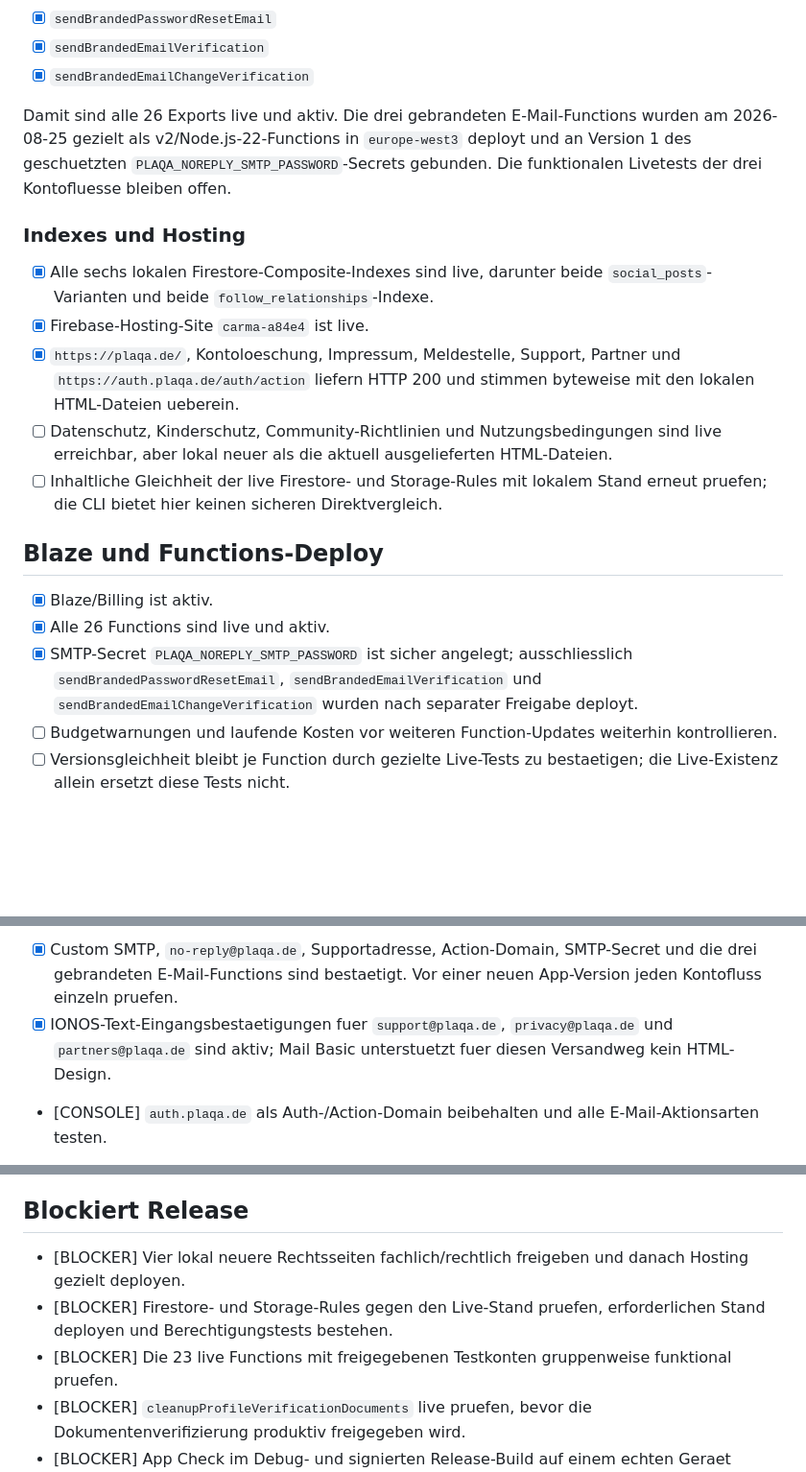
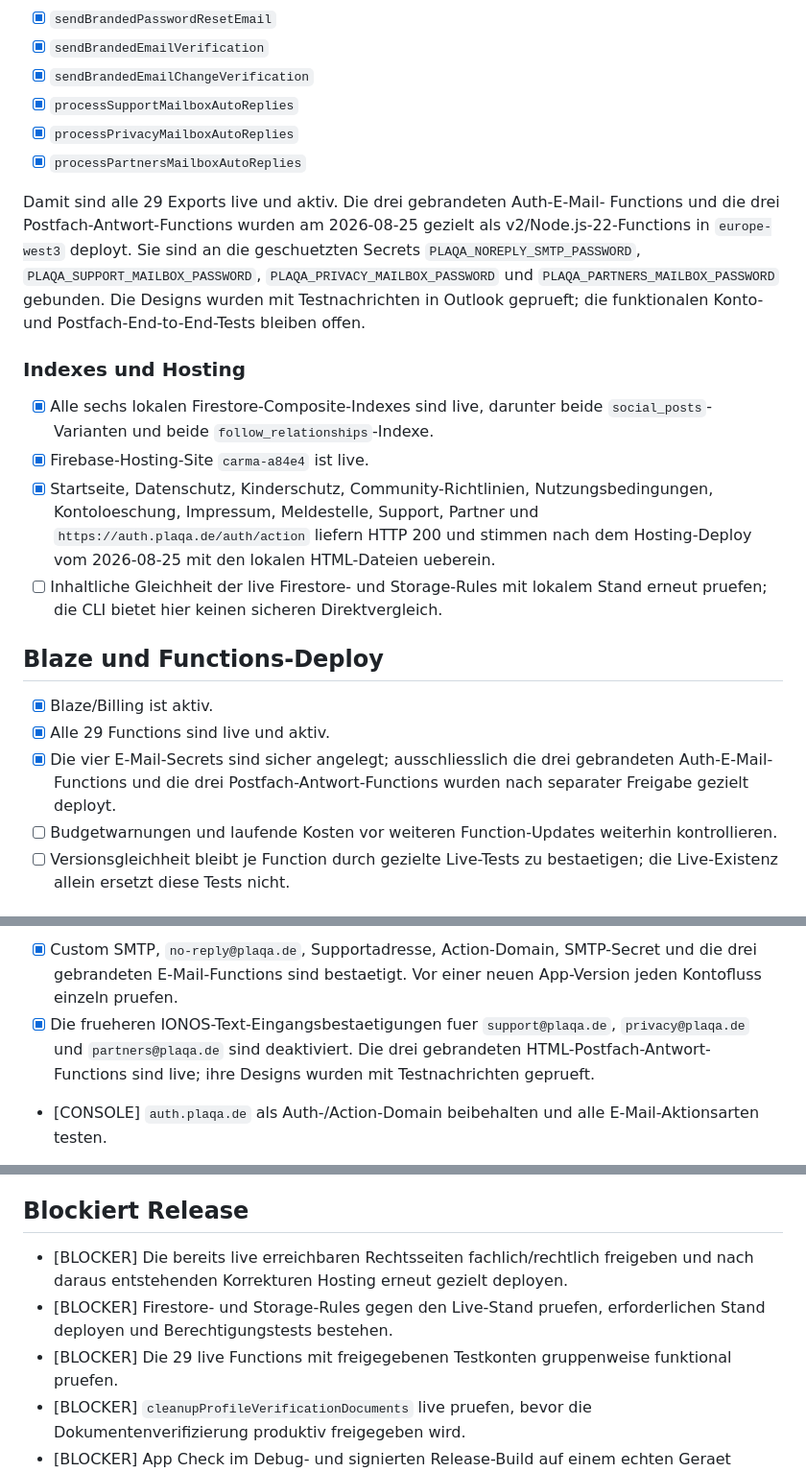
Before and after one commit to sehmus-yildirim/carma-app, a Markdown page: RELEASE_CHECKLIST.md, 3 parts joined by grey strips. Shown at 96% size. GitHub-like rendering; blank space fills up the shorter version.

Commit message:
docs: align Firebase release status

```diff
--- a/RELEASE_CHECKLIST.md
+++ b/RELEASE_CHECKLIST.md
@@ -200,34 +202,38 @@ in `europe-west3` gelistet.
 - [x] `sendBrandedPasswordResetEmail`
 - [x] `sendBrandedEmailVerification`
 - [x] `sendBrandedEmailChangeVerification`
+- [x] `processSupportMailboxAutoReplies`
+- [x] `processPrivacyMailboxAutoReplies`
+- [x] `processPartnersMailboxAutoReplies`
 
-Damit sind alle 26 Exports live und aktiv. Die drei gebrandeten
-E-Mail-Functions wurden am 2026-08-25 gezielt als v2/Node.js-22-Functions in
-`europe-west3` deployt und an Version 1 des geschuetzten
-`PLAQA_NOREPLY_SMTP_PASSWORD`-Secrets gebunden. Die funktionalen Livetests der
-drei Kontofluesse bleiben offen.
+Damit sind alle 29 Exports live und aktiv. Die drei gebrandeten Auth-E-Mail-
+Functions und die drei Postfach-Antwort-Functions wurden am 2026-08-25 gezielt
+als v2/Node.js-22-Functions in `europe-west3` deployt. Sie sind an die
+geschuetzten Secrets `PLAQA_NOREPLY_SMTP_PASSWORD`,
+`PLAQA_SUPPORT_MAILBOX_PASSWORD`, `PLAQA_PRIVACY_MAILBOX_PASSWORD` und
+`PLAQA_PARTNERS_MAILBOX_PASSWORD` gebunden. Die Designs wurden mit
+Testnachrichten in Outlook geprueft; die funktionalen Konto- und
+Postfach-End-to-End-Tests bleiben offen.
 
 ### Indexes und Hosting
 
 - [x] Alle sechs lokalen Firestore-Composite-Indexes sind live, darunter beide
   `social_posts`-Varianten und beide `follow_relationships`-Indexe.
 - [x] Firebase-Hosting-Site `carma-a84e4` ist live.
-- [x] `https://plaqa.de/`, Kontoloeschung, Impressum, Meldestelle, Support,
+- [x] Startseite, Datenschutz, Kinderschutz, Community-Richtlinien,
+  Nutzungsbedingungen, Kontoloeschung, Impressum, Meldestelle, Support,
   Partner und `https://auth.plaqa.de/auth/action` liefern HTTP 200 und stimmen
-  byteweise mit den lokalen HTML-Dateien ueberein.
-- [ ] Datenschutz, Kinderschutz, Community-Richtlinien und
-  Nutzungsbedingungen sind live erreichbar, aber lokal neuer als die aktuell
-  ausgelieferten HTML-Dateien.
+  nach dem Hosting-Deploy vom 2026-08-25 mit den lokalen HTML-Dateien ueberein.
 - [ ] Inhaltliche Gleichheit der live Firestore- und Storage-Rules mit lokalem
   Stand erneut pruefen; die CLI bietet hier keinen sicheren Direktvergleich.
 
 ## Blaze und Functions-Deploy
 
 - [x] Blaze/Billing ist aktiv.
-- [x] Alle 26 Functions sind live und aktiv.
-- [x] SMTP-Secret `PLAQA_NOREPLY_SMTP_PASSWORD` ist sicher angelegt; ausschliesslich
-  `sendBrandedPasswordResetEmail`, `sendBrandedEmailVerification` und
-  `sendBrandedEmailChangeVerification` wurden nach separater Freigabe deployt.
+- [x] Alle 29 Functions sind live und aktiv.
+- [x] Die vier E-Mail-Secrets sind sicher angelegt; ausschliesslich die drei
+  gebrandeten Auth-E-Mail-Functions und die drei Postfach-Antwort-Functions
+  wurden nach separater Freigabe gezielt deployt.
 - [ ] Budgetwarnungen und laufende Kosten vor weiteren Function-Updates
   weiterhin kontrollieren.
 - [ ] Versionsgleichheit bleibt je Function durch gezielte Live-Tests zu
@@ -250,9 +256,10 @@ drei Kontofluesse bleiben offen.
 - [x] Custom SMTP, `no-reply@plaqa.de`, Supportadresse, Action-Domain,
   SMTP-Secret und die drei gebrandeten E-Mail-Functions sind bestaetigt.
   Vor einer neuen App-Version jeden Kontofluss einzeln pruefen.
-- [x] IONOS-Text-Eingangsbestaetigungen fuer `support@plaqa.de`,
-  `privacy@plaqa.de` und `partners@plaqa.de` sind aktiv; Mail Basic unterstuetzt
-  fuer diesen Versandweg kein HTML-Design.
+- [x] Die frueheren IONOS-Text-Eingangsbestaetigungen fuer
+  `support@plaqa.de`, `privacy@plaqa.de` und `partners@plaqa.de` sind
+  deaktiviert. Die drei gebrandeten HTML-Postfach-Antwort-Functions sind live;
+  ihre Designs wurden mit Testnachrichten geprueft.
 - [CONSOLE] `auth.plaqa.de` als Auth-/Action-Domain beibehalten und alle
   E-Mail-Aktionsarten testen.
 - [x] Store-Name, deutsche Beschreibungen, 512-x-512-App-Icon,
@@ -341,11 +350,12 @@ drei Kontofluesse bleiben offen.
 
 ## Blockiert Release
 
-- [BLOCKER] Vier lokal neuere Rechtsseiten fachlich/rechtlich freigeben und
-  danach Hosting gezielt deployen.
+- [BLOCKER] Die bereits live erreichbaren Rechtsseiten fachlich/rechtlich
+  freigeben und nach daraus entstehenden Korrekturen Hosting erneut gezielt
+  deployen.
 - [BLOCKER] Firestore- und Storage-Rules gegen den Live-Stand pruefen,
   erforderlichen Stand deployen und Berechtigungstests bestehen.
-- [BLOCKER] Die 23 live Functions mit freigegebenen Testkonten gruppenweise
+- [BLOCKER] Die 29 live Functions mit freigegebenen Testkonten gruppenweise
   funktional pruefen.
 - [BLOCKER] `cleanupProfileVerificationDocuments` live pruefen, bevor die
   Dokumentenverifizierung produktiv freigegeben wird.
```
Also changed, not shown: other parts of RELEASE_CHECKLIST.md (+14 -10 lines), FIREBASE_DEPLOY_PLAN.md (+32 -21 lines), hosting/email-templates/README.md (+2 -2 lines).
